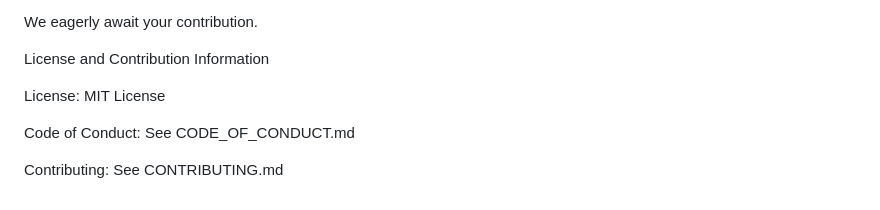
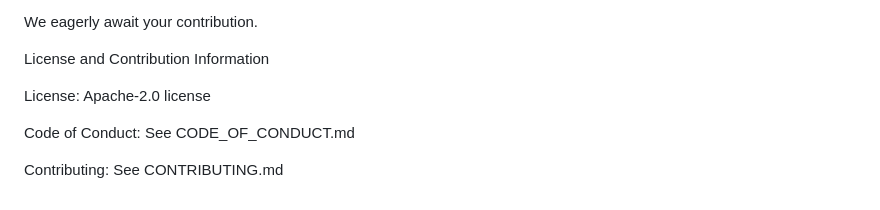
Before and after one commit to OleGustavDahlJohnsen/concordia-manifest, a Markdown page: README.md, the part around the change. Rendered like a GitHub page.

```diff
--- a/README.md
+++ b/README.md
@@ -60,7 +60,7 @@ We eagerly await your contribution.
 
 License and Contribution Information
 
-License: MIT License
+License: Apache-2.0 license
 
 Code of Conduct: See CODE_OF_CONDUCT.md
 
```
